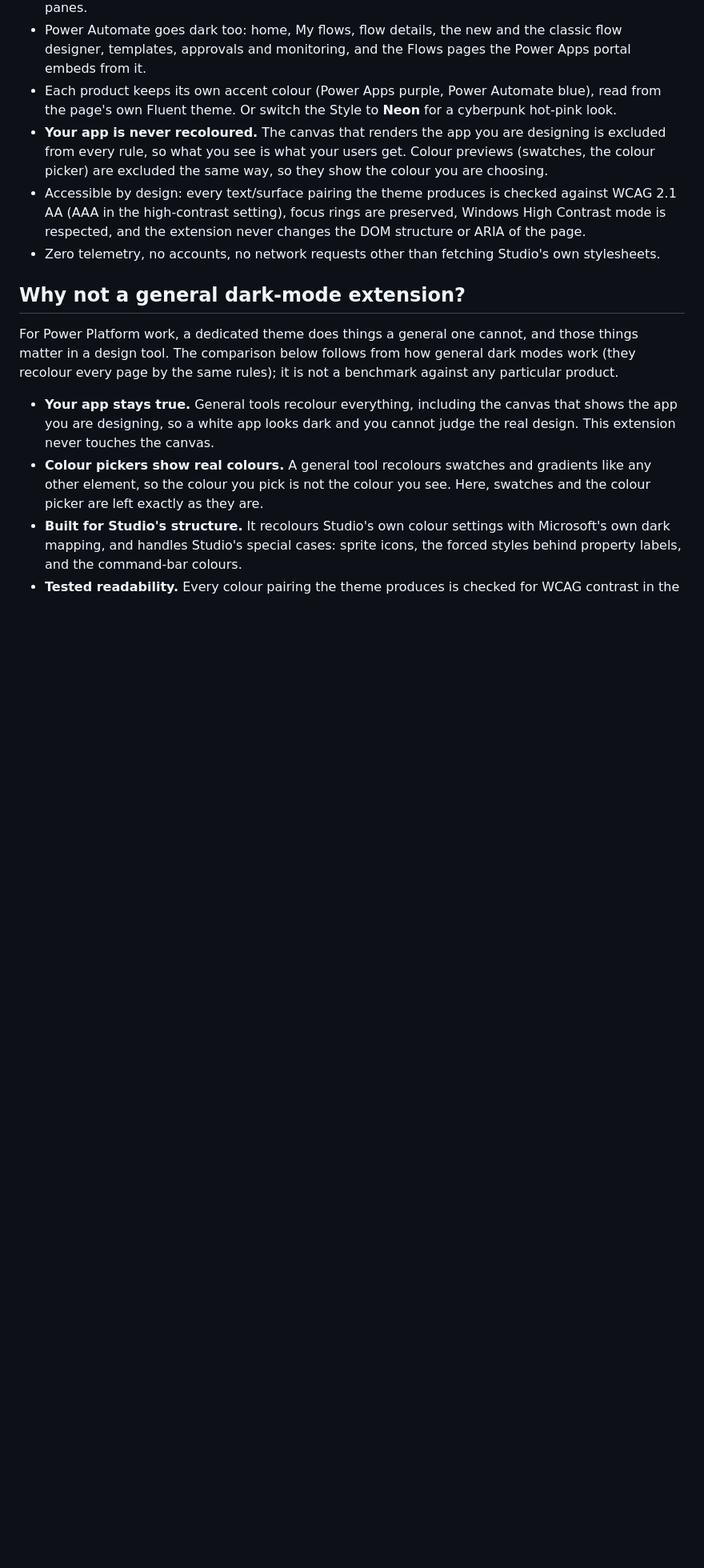
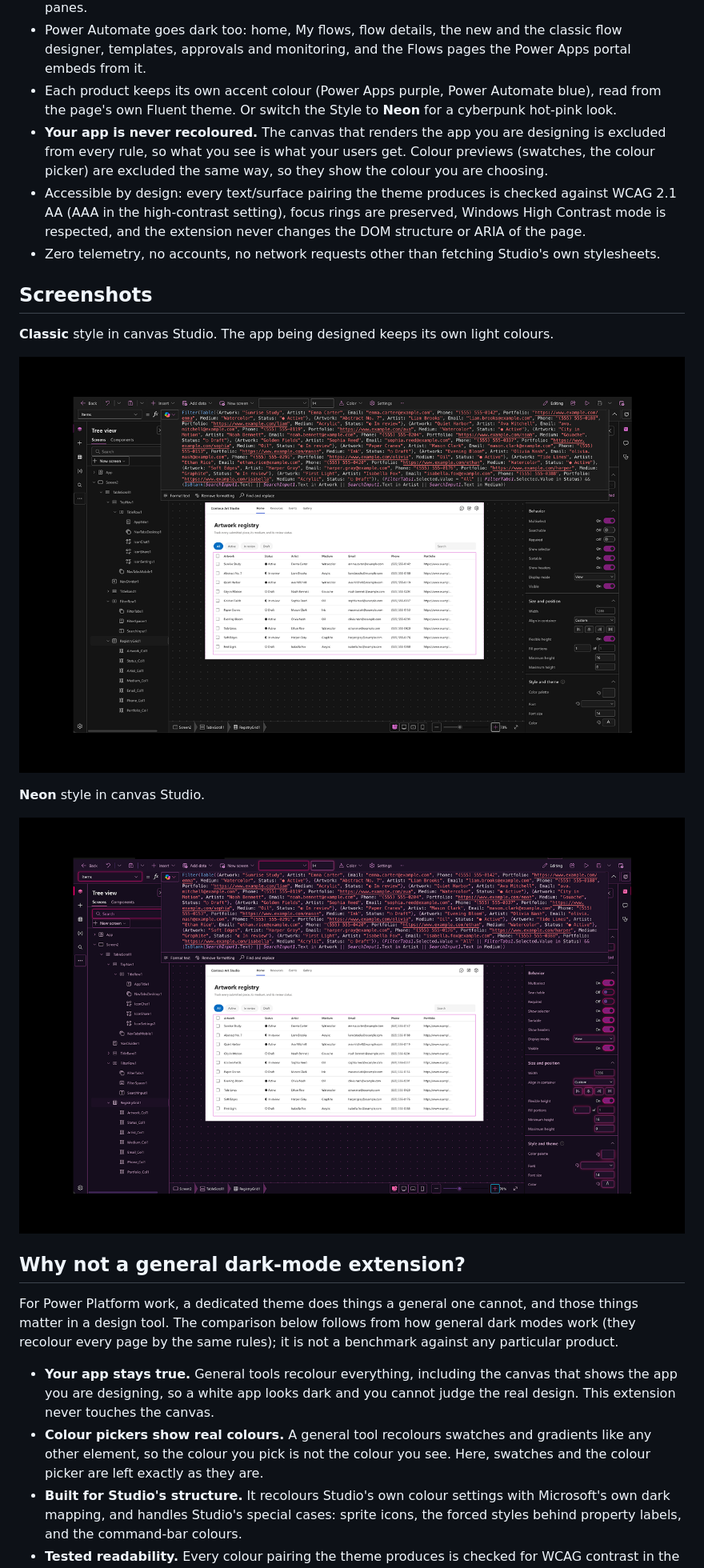
Before and after one commit to nenadniksic/dark-mode-for-power-platform, a Markdown page: README.md, the part around the change. Shown at 80% size. Drawn GitHub-style; pictures changed too: sample/Neon.png (added), sample/classic.png (added); blank space fills up the shorter version.

Commit message:
Add sample screenshots and store images
Classic and Neon Studio screenshots, plus the store marquee, tile and
icon, in sample/. The README shows the two screenshots.

Co-Authored-By: Claude Opus 5.5 <noreply@anthropic.com>

```diff
--- a/README.md
+++ b/README.md
@@ -8,6 +8,16 @@ A carefully crafted dark theme for **Power Apps canvas Studio**, the maker porta
 - **Your app is never recoloured.** The canvas that renders the app you are designing is excluded from every rule, so what you see is what your users get. Colour previews (swatches, the colour picker) are excluded the same way, so they show the colour you are choosing.
 - Accessible by design: every text/surface pairing the theme produces is checked against WCAG 2.1 AA (AAA in the high-contrast setting), focus rings are preserved, Windows High Contrast mode is respected, and the extension never changes the DOM structure or ARIA of the page.
 - Zero telemetry, no accounts, no network requests other than fetching Studio's own stylesheets.
+
+## Screenshots
+
+**Classic** style in canvas Studio. The app being designed keeps its own light colours.
+
+![Power Apps Studio in the Classic dark style](sample/classic.png)
+
+**Neon** style in canvas Studio.
+
+![Power Apps Studio in the Neon style](sample/Neon.png)
 
 ## Why not a general dark-mode extension?
 
```
Also changed, not shown: sample/Marquee.png (added), sample/icon.png (added), sample/tile.png (added).
